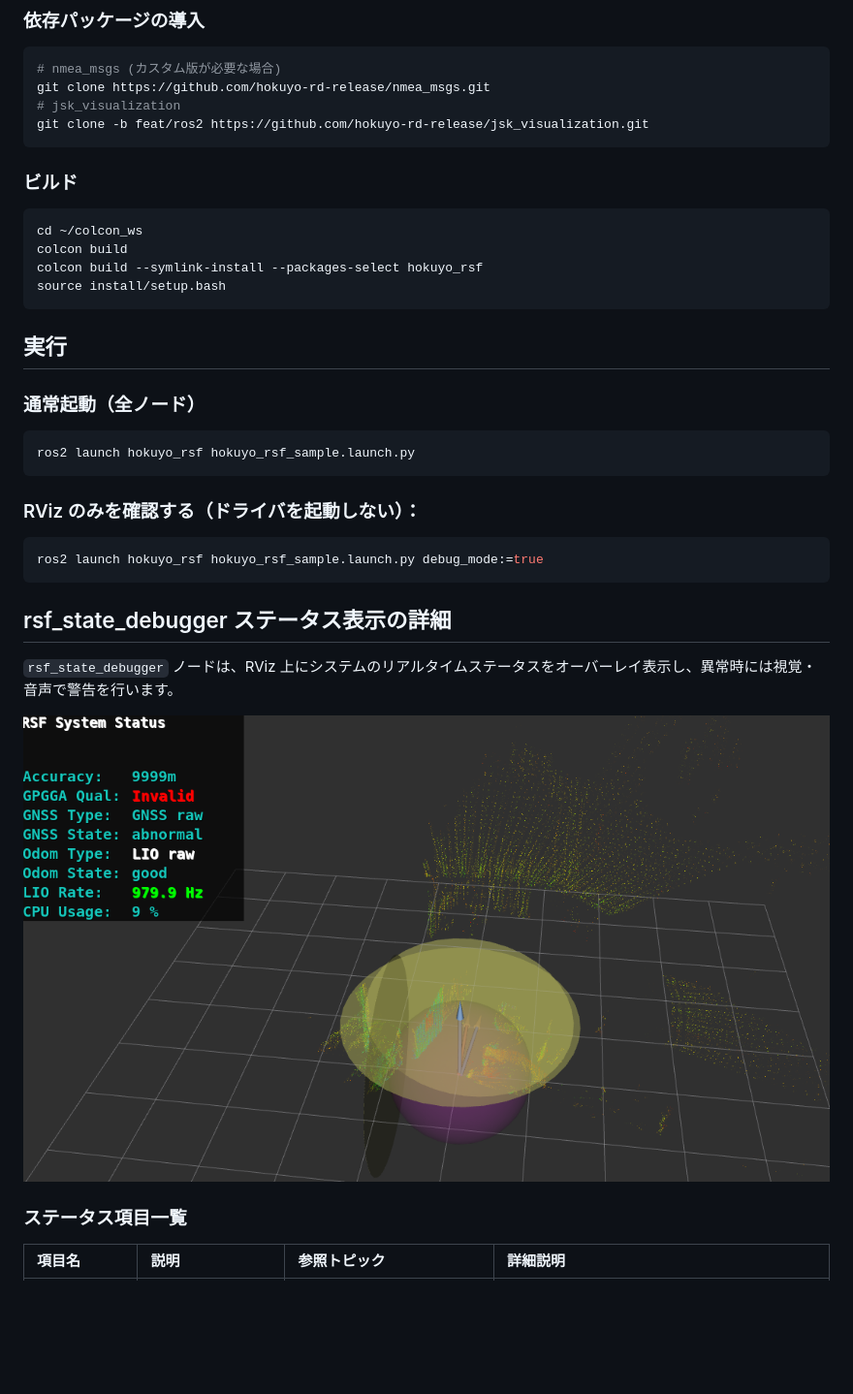
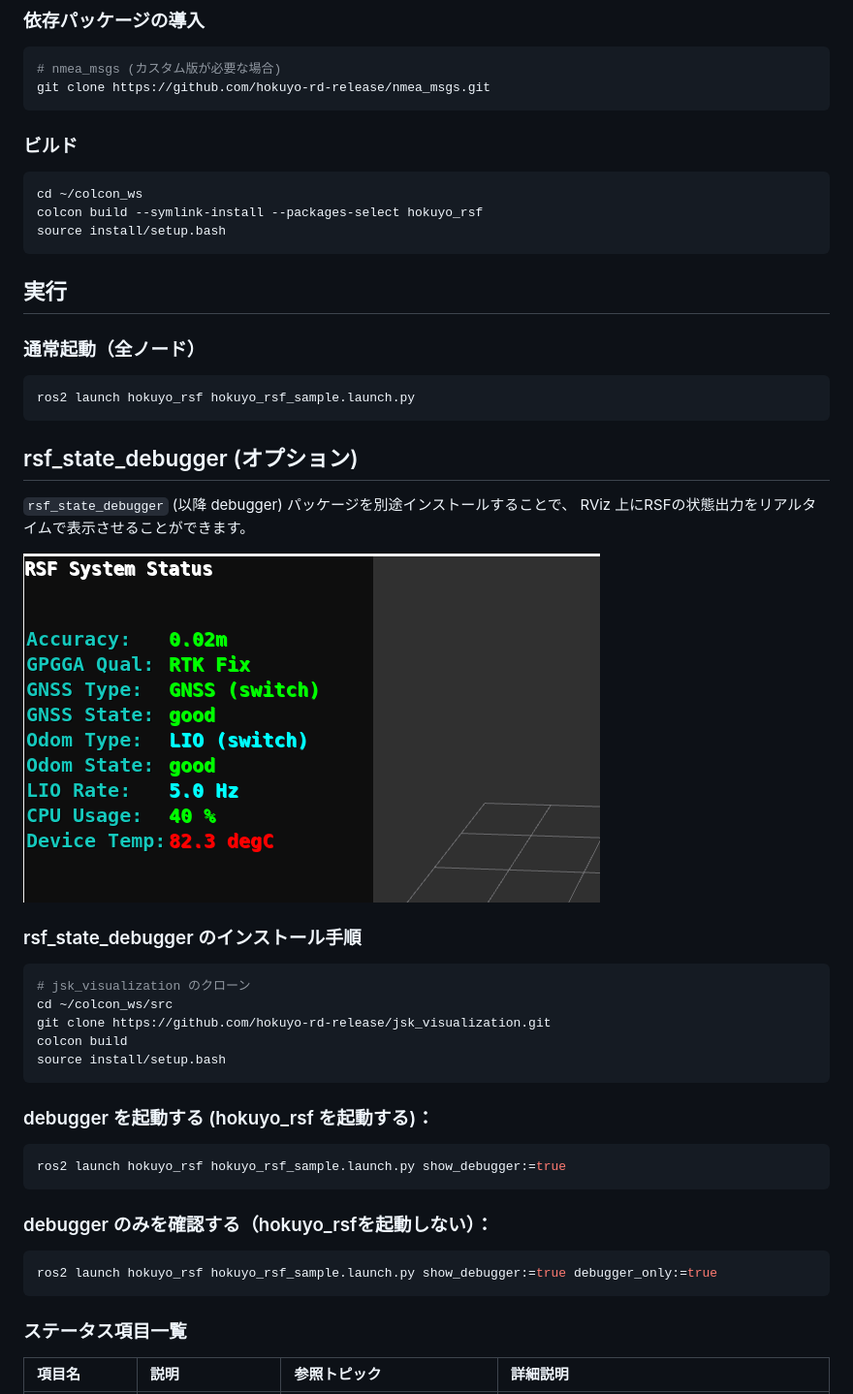
Before and after one commit to Hokuyo-aut/hokuyo_rsf, a Markdown page: README.md, the part around one of its changes. Shown at 97% size. Rendered like a GitHub page; pictures changed too: Images/rsf_debugger.png; blank space fills up the shorter version.

````diff
--- a/README.md
+++ b/README.md
@@ -8,14 +8,11 @@ Version: ROS2 humble
 ```bash
 # nmea_msgs (カスタム版が必要な場合)
 git clone https://github.com/hokuyo-rd-release/nmea_msgs.git
-# jsk_visualization
-git clone -b feat/ros2 https://github.com/hokuyo-rd-release/jsk_visualization.git
 ```
 
 ### ビルド
 ```bash
 cd ~/colcon_ws
-colcon build
 colcon build --symlink-install --packages-select hokuyo_rsf
 source install/setup.bash
 ```
@@ -27,16 +24,31 @@ source install/setup.bash
 ros2 launch hokuyo_rsf hokuyo_rsf_sample.launch.py
 ```
 
-### RViz のみを確認する（ドライバを起動しない）：
+## rsf_state_debugger (オプション)
+`rsf_state_debugger` (以降 debugger) パッケージを別途インストールすることで、
+RViz 上にRSFの状態出力をリアルタイムで表示させることができます。
+
+![rsf](Images/rsf_debugger.png)
+
+### rsf_state_debugger のインストール手順
+
 ```bash
-ros2 launch hokuyo_rsf hokuyo_rsf_sample.launch.py debug_mode:=true
+# jsk_visualization のクローン
+cd ~/colcon_ws/src
+git clone https://github.com/hokuyo-rd-release/jsk_visualization.git
+colcon build
+source install/setup.bash
 ```
 
+### debugger を起動する (hokuyo_rsf を起動する)：
+```bash
+ros2 launch hokuyo_rsf hokuyo_rsf_sample.launch.py show_debugger:=true
+```
 
-## rsf_state_debugger ステータス表示の詳細
-`rsf_state_debugger` ノードは、RViz 上にシステムのリアルタイムステータスをオーバーレイ表示し、異常時には視覚・音声で警告を行います。
-
-![rsf](Images/rsf_debugger.png)
+### debugger のみを確認する（hokuyo_rsfを起動しない）：
+```bash
+ros2 launch hokuyo_rsf hokuyo_rsf_sample.launch.py show_debugger:=true debugger_only:=true
+```
 
 ### ステータス項目一覧
 | 項目名 | 説明 | 参照トピック | 詳細説明 |
````
Also changed, not shown: other parts of README.md (+25 -11 lines).
